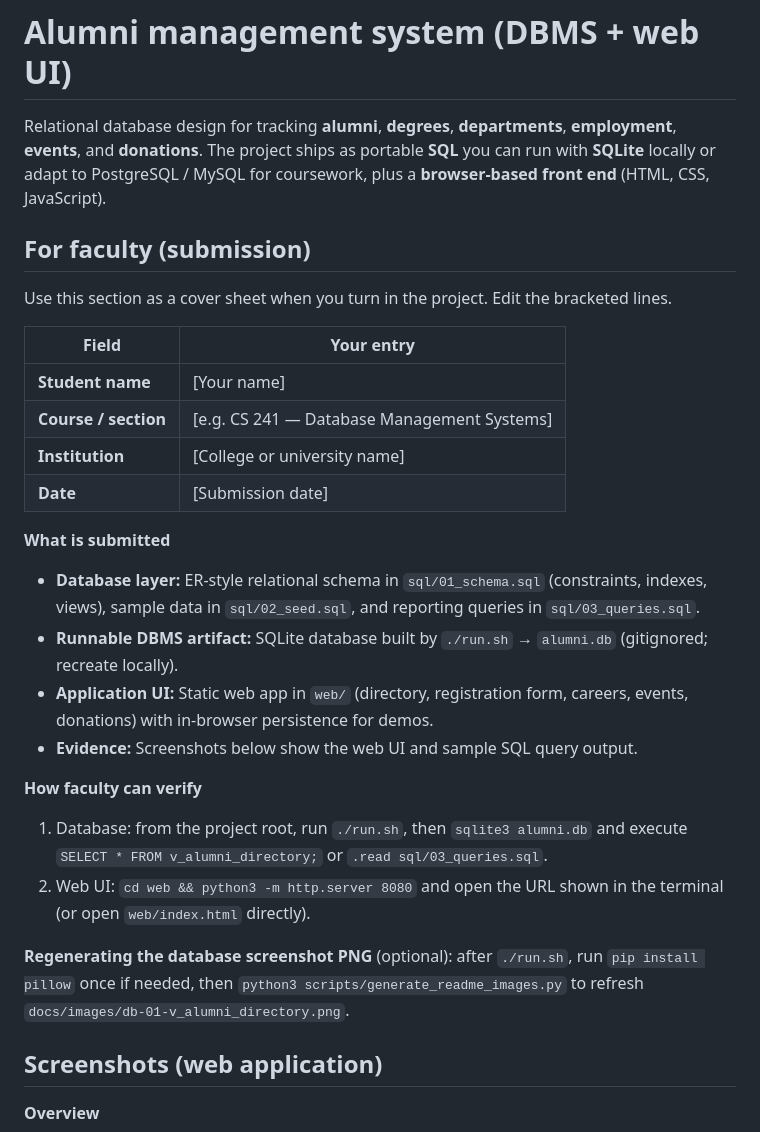
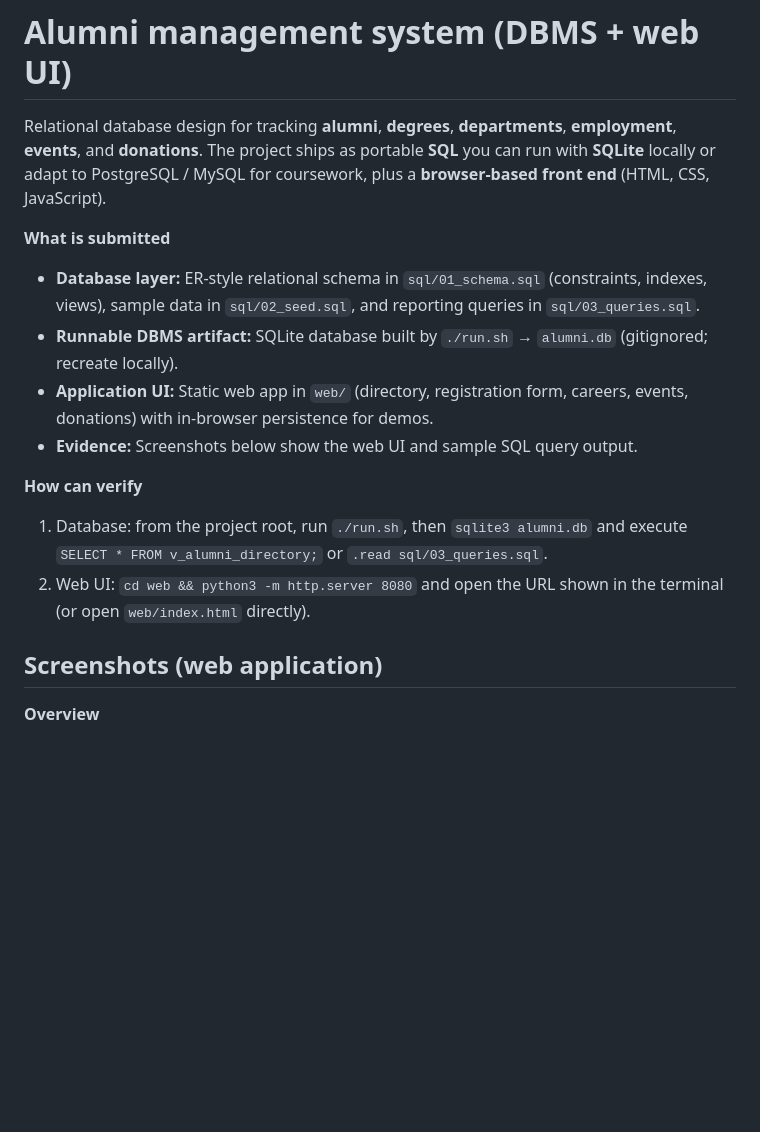
Before and after one commit to jaiganesh2698-byte/alumni-management-system, a Markdown page: README.md, the part around the change. GitHub-like rendering; blank space fills up the shorter version.

```diff
--- a/README.md
+++ b/README.md
@@ -2,16 +2,7 @@
 
 Relational database design for tracking **alumni**, **degrees**, **departments**, **employment**, **events**, and **donations**. The project ships as portable **SQL** you can run with **SQLite** locally or adapt to PostgreSQL / MySQL for coursework, plus a **browser-based front end** (HTML, CSS, JavaScript).
 
-## For faculty (submission)
 
-Use this section as a cover sheet when you turn in the project. Edit the bracketed lines.
-
-| Field | Your entry |
-|--------|------------|
-| **Student name** | [Your name] |
-| **Course / section** | [e.g. CS 241 — Database Management Systems] |
-| **Institution** | [College or university name] |
-| **Date** | [Submission date] |
 
 **What is submitted**
 
@@ -20,12 +11,12 @@ Use this section as a cover sheet when you turn in the project. Edit the bracket
 - **Application UI:** Static web app in `web/` (directory, registration form, careers, events, donations) with in-browser persistence for demos.
 - **Evidence:** Screenshots below show the web UI and sample SQL query output.
 
-**How faculty can verify**
+**How  can verify**
 
 1. Database: from the project root, run `./run.sh`, then `sqlite3 alumni.db` and execute `SELECT * FROM v_alumni_directory;` or `.read sql/03_queries.sql`.
 2. Web UI: `cd web && python3 -m http.server 8080` and open the URL shown in the terminal (or open `web/index.html` directly).
 
-**Regenerating the database screenshot PNG** (optional): after `./run.sh`, run `pip install pillow` once if needed, then `python3 scripts/generate_readme_images.py` to refresh `docs/images/db-01-v_alumni_directory.png`.
+
 
 ## Screenshots (web application)
 
```
